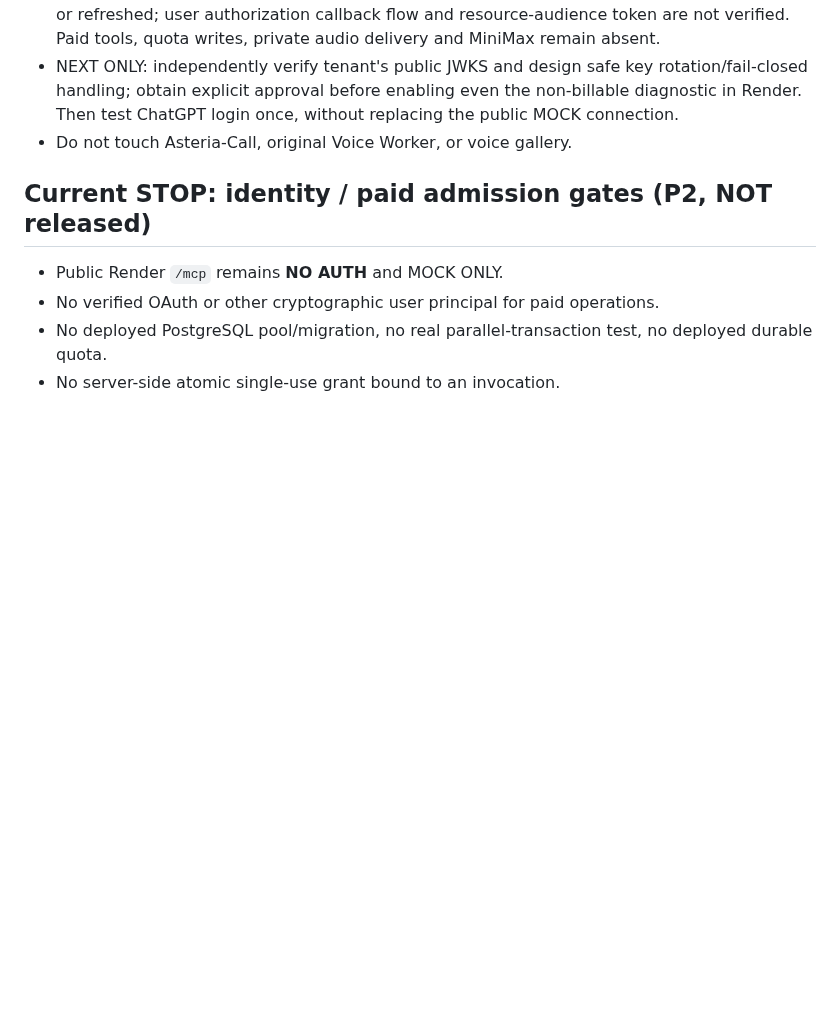
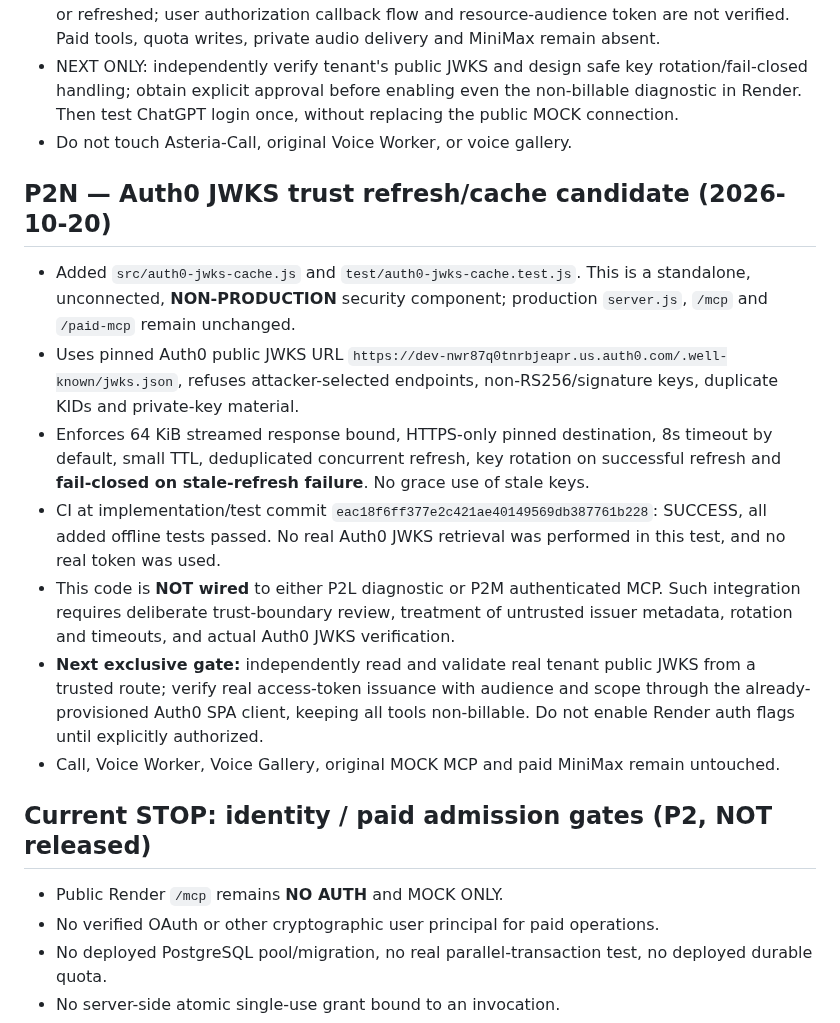
Before and after one commit to nuonuo310/ShenShu-Voice-MCP, a Markdown page: docs/CURRENT-STATE.md, the part around the change. Rendered like a GitHub page; blank space fills up the shorter version.

Commit message:
docs(handoff): checkpoint P2N JWKS refresh trust candidate and next real Auth0 gate

```diff
--- a/docs/CURRENT-STATE.md
+++ b/docs/CURRENT-STATE.md
@@ -128,6 +128,16 @@ This file is the FIRST ENTRY for any assistant or coding agent resuming this pro
 - NEXT ONLY: independently verify tenant's public JWKS and design safe key rotation/fail-closed handling; obtain explicit approval before enabling even the non-billable diagnostic in Render. Then test ChatGPT login once, without replacing the public MOCK connection.
 - Do not touch Asteria-Call, original Voice Worker, or voice gallery.
 
+## P2N — Auth0 JWKS trust refresh/cache candidate (2026-10-20)
+
+- Added `src/auth0-jwks-cache.js` and `test/auth0-jwks-cache.test.js`. This is a standalone, unconnected, **NON-PRODUCTION** security component; production `server.js`, `/mcp` and `/paid-mcp` remain unchanged.
+- Uses pinned Auth0 public JWKS URL `https://dev-nwr87q0tnrbjeapr.us.auth0.com/.well-known/jwks.json`, refuses attacker-selected endpoints, non-RS256/signature keys, duplicate KIDs and private-key material.
+- Enforces 64 KiB streamed response bound, HTTPS-only pinned destination, 8s timeout by default, small TTL, deduplicated concurrent refresh, key rotation on successful refresh and **fail-closed on stale-refresh failure**. No grace use of stale keys.
+- CI at implementation/test commit `eac18f6ff377e2c421ae40149569db387761b228`: SUCCESS, all added offline tests passed. No real Auth0 JWKS retrieval was performed in this test, and no real token was used.
+- This code is **NOT wired** to either P2L diagnostic or P2M authenticated MCP. Such integration requires deliberate trust-boundary review, treatment of untrusted issuer metadata, rotation and timeouts, and actual Auth0 JWKS verification.
+- **Next exclusive gate:** independently read and validate real tenant public JWKS from a trusted route; verify real access-token issuance with audience and scope through the already-provisioned Auth0 SPA client, keeping all tools non-billable. Do not enable Render auth flags until explicitly authorized.
+- Call, Voice Worker, Voice Gallery, original MOCK MCP and paid MiniMax remain untouched.
+
 ## Current STOP: identity / paid admission gates (P2, NOT released)
 
 - Public Render `/mcp` remains **NO AUTH** and MOCK ONLY.
```
